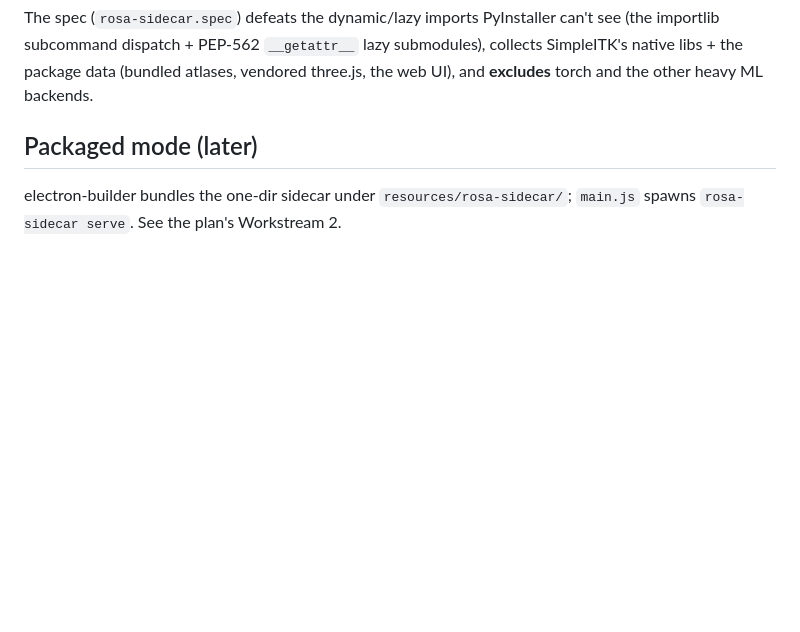
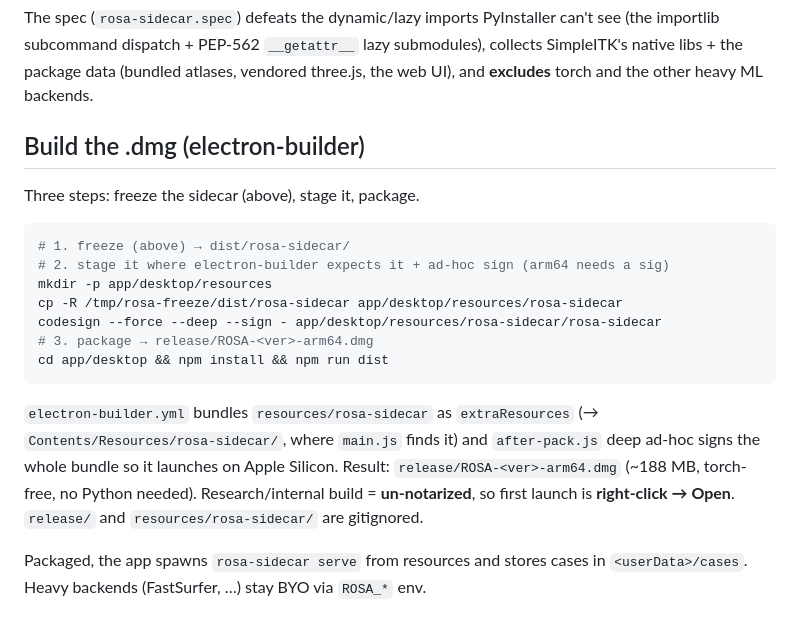
Before and after one commit to ashaikhouni/slicer-rosa-helper, a Markdown page: app/desktop/README.md, the part around the change. Rendered like a GitHub page; blank space fills up the shorter version.

Commit message:
desktop: document the freeze → stage → electron-builder .dmg flow
Co-Authored-By: Claude Opus 4.8 <noreply@anthropic.com>

````diff
--- a/app/desktop/README.md
+++ b/app/desktop/README.md
@@ -66,7 +66,26 @@ submodules), collects SimpleITK's native libs + the package data (bundled
 atlases, vendored three.js, the web UI), and **excludes** torch and the other
 heavy ML backends.
 
-## Packaged mode (later)
+## Build the .dmg (electron-builder)
 
-electron-builder bundles the one-dir sidecar under `resources/rosa-sidecar/`;
-`main.js` spawns `rosa-sidecar serve`. See the plan's Workstream 2.
+Three steps: freeze the sidecar (above), stage it, package.
+
+```bash
+# 1. freeze (above) → dist/rosa-sidecar/
+# 2. stage it where electron-builder expects it + ad-hoc sign (arm64 needs a sig)
+mkdir -p app/desktop/resources
+cp -R /tmp/rosa-freeze/dist/rosa-sidecar app/desktop/resources/rosa-sidecar
+codesign --force --deep --sign - app/desktop/resources/rosa-sidecar/rosa-sidecar
+# 3. package → release/ROSA-<ver>-arm64.dmg
+cd app/desktop && npm install && npm run dist
+```
+
+`electron-builder.yml` bundles `resources/rosa-sidecar` as `extraResources`
+(→ `Contents/Resources/rosa-sidecar/`, where `main.js` finds it) and
+`after-pack.js` deep ad-hoc signs the whole bundle so it launches on Apple
+Silicon. Result: `release/ROSA-<ver>-arm64.dmg` (~188 MB, torch-free, no Python
+needed). Research/internal build = **un-notarized**, so first launch is
+**right-click → Open**. `release/` and `resources/rosa-sidecar/` are gitignored.
+
+Packaged, the app spawns `rosa-sidecar serve` from resources and stores cases in
+`<userData>/cases`. Heavy backends (FastSurfer, …) stay BYO via `ROSA_*` env.
````
